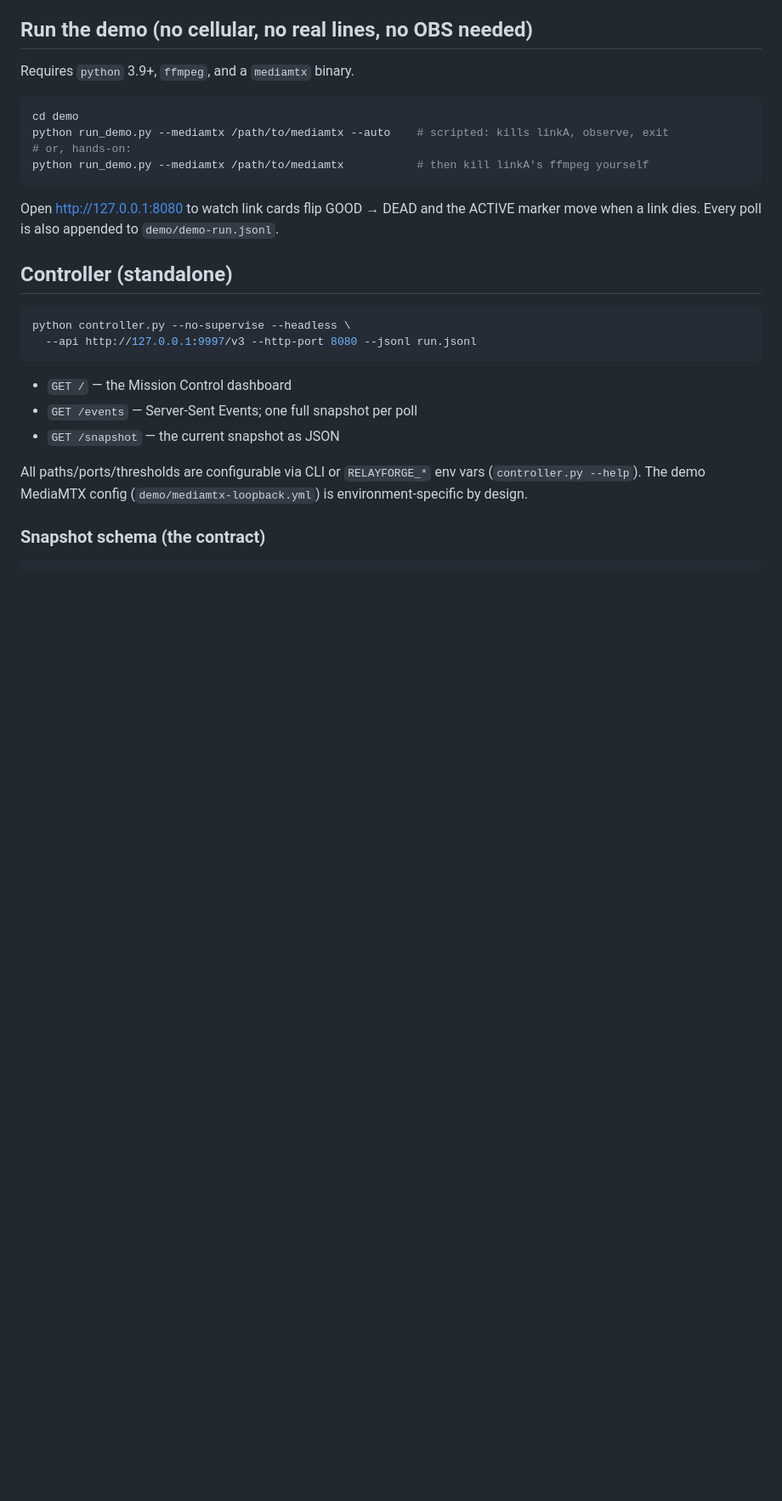
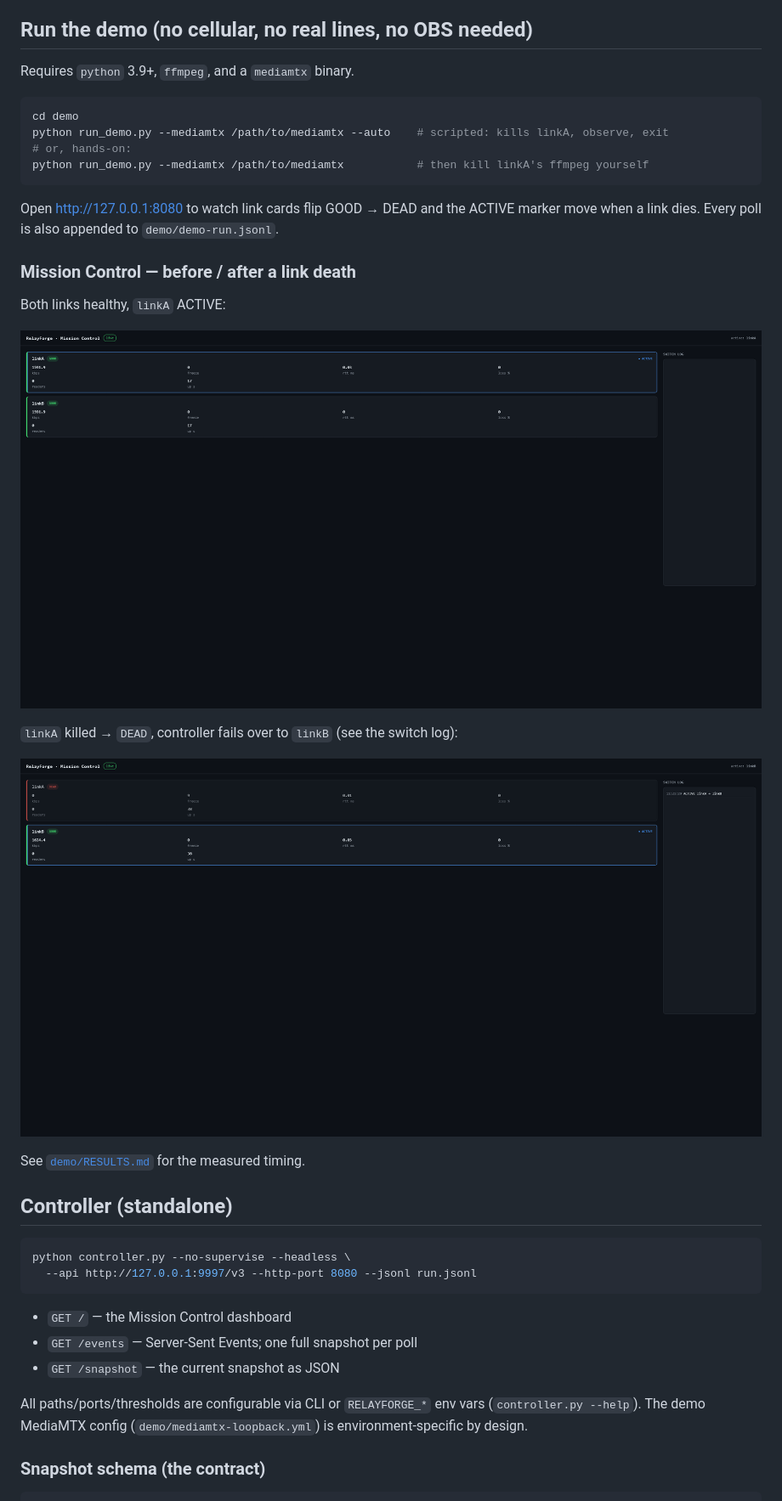
Before and after one commit to akagifreeez/relayforge, a Markdown page: README.md, the part around the change. Shown at 85% size. Drawn GitHub-style; pictures changed too: demo/dashboard-1-prekill.png (added), demo/dashboard-2-postkill.png (added); blank space fills up the shorter version.

Commit message:
Round rtt/loss in snapshot; add verified dashboard before/after screenshots
Live failover verified in a real browser via the Mission Control dashboard:
linkA GOOD->DEAD on kill, controller switches ACTIVE to linkB (switch log
recorded). rtt_ms/loss_pct rounded for display.

````diff
--- a/README.md
+++ b/README.md
@@ -54,6 +54,18 @@ python run_demo.py --mediamtx /path/to/mediamtx           # then kill linkA's ff
 Open <http://127.0.0.1:8080> to watch link cards flip GOOD → DEAD and the ACTIVE
 marker move when a link dies. Every poll is also appended to `demo/demo-run.jsonl`.
 
+### Mission Control — before / after a link death
+
+Both links healthy, `linkA` ACTIVE:
+
+![before](demo/dashboard-1-prekill.png)
+
+`linkA` killed → `DEAD`, controller fails over to `linkB` (see the switch log):
+
+![after](demo/dashboard-2-postkill.png)
+
+See [`demo/RESULTS.md`](demo/RESULTS.md) for the measured timing.
+
 ## Controller (standalone)
 
 ```bash
````
Also changed, not shown: 1 other file.
